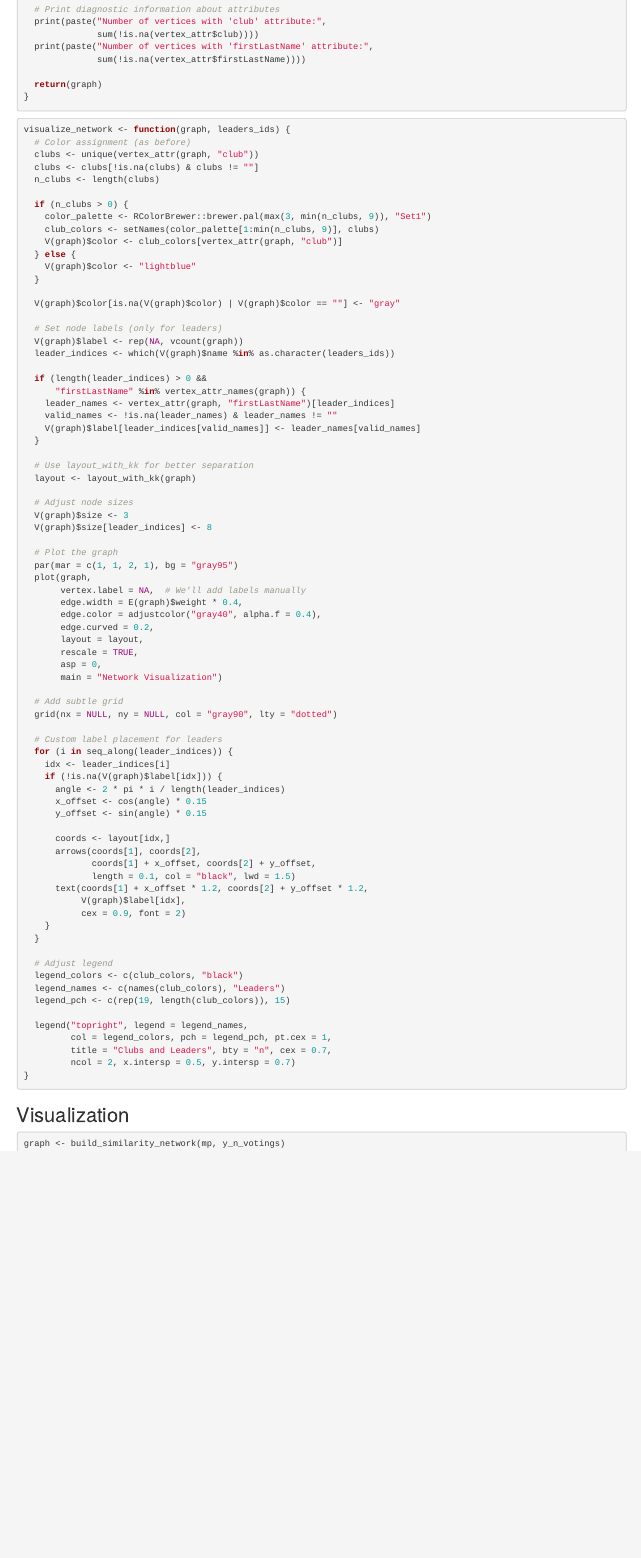
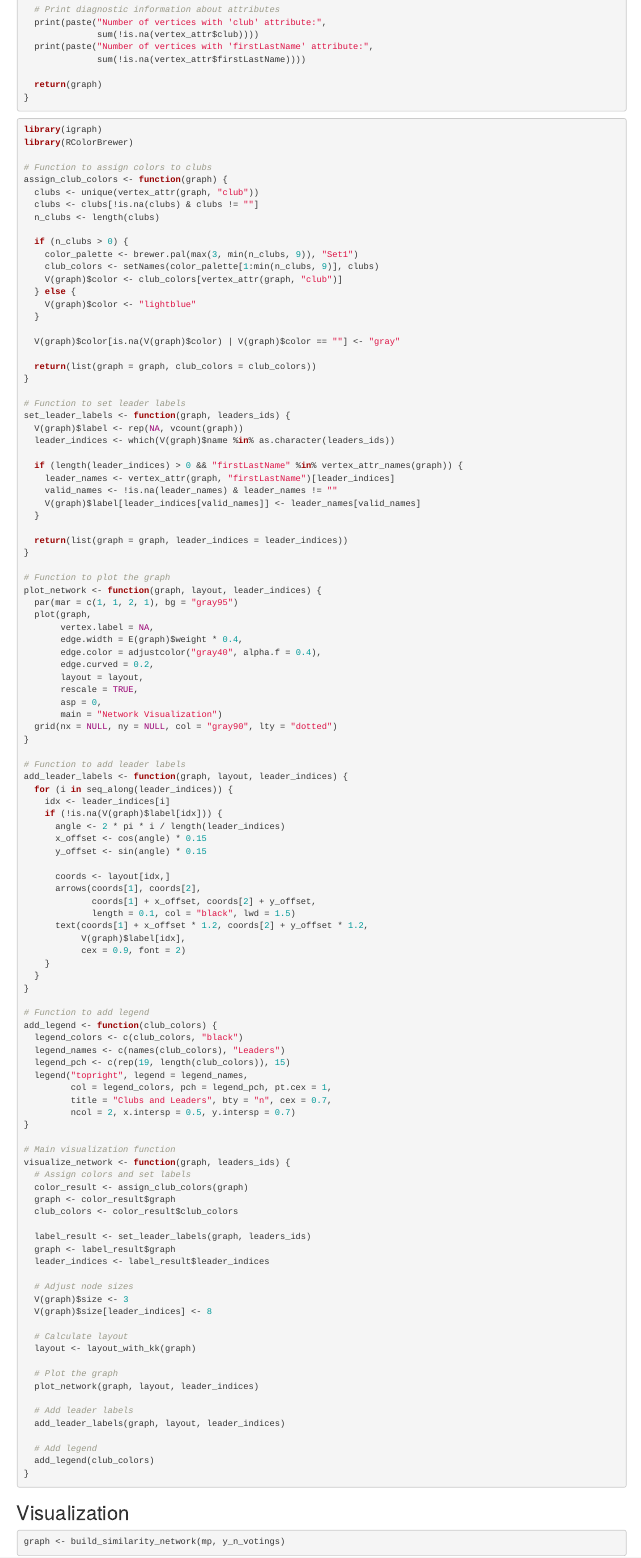
Before and after one commit to neloduka-sobe/Sejm-Votings-Analysis, an R Markdown document (Members_of_Pairlament.Rmd): the page in a window 1100 px wide, from 10820 px down before the commit and from 10780 px down after it, so that both start at the same text. Rendered offline with R 4.5, knitr and Pandoc, with nearby package versions; some code elsewhere in the file could not run offline.

Commit message:
Submitt final version

````diff
--- a/Members_of_Pairlament.Rmd
+++ b/Members_of_Pairlament.Rmd
@@ -606,14 +606,17 @@ build_similarity_network <- function(mp_data, voting_data, threshold = 0.6) {
 ```
 
 ```{R}
-visualize_network <- function(graph, leaders_ids) {
-  # Color assignment (as before)
+library(igraph)
+library(RColorBrewer)
+
+# Function to assign colors to clubs
+assign_club_colors <- function(graph) {
   clubs <- unique(vertex_attr(graph, "club"))
   clubs <- clubs[!is.na(clubs) & clubs != ""]
   n_clubs <- length(clubs)
 
   if (n_clubs > 0) {
-    color_palette <- RColorBrewer::brewer.pal(max(3, min(n_clubs, 9)), "Set1")
+    color_palette <- brewer.pal(max(3, min(n_clubs, 9)), "Set1")
     club_colors <- setNames(color_palette[1:min(n_clubs, 9)], clubs)
     V(graph)$color <- club_colors[vertex_attr(graph, "club")]
   } else {
@@ -622,16 +625,18 @@ visualize_network <- function(graph, leaders_ids) {
 
   V(graph)$color[is.na(V(graph)$color) | V(graph)$color == ""] <- "gray"
 
-  # Set node labels (only for leaders)
+  return(list(graph = graph, club_colors = club_colors))
+}
+
+# Function to set leader labels
+set_leader_labels <- function(graph, leaders_ids) {
   V(graph)$label <- rep(NA, vcount(graph))
   leader_indices <- which(V(graph)$name %in% as.character(leaders_ids))
 
-  if (length(leader_indices) > 0 &&
-      "firstLastName" %in% vertex_attr_names(graph)) {
+  if (length(leader_indices) > 0 && "firstLastName" %in% vertex_attr_names(graph)) {
     leader_names <- vertex_attr(graph, "firstLastName")[leader_indices]
     valid_names <- !is.na(leader_names) & leader_names != ""
     V(graph)$label[leader_indices[valid_names]] <- leader_names[valid_names]
   }
 
-  # Use layout_with_kk for better separation
-  layout <- layout_with_kk(graph)
+  return(list(graph = graph, leader_indices = leader_indices))
@@ -638 +644,3 @@ visualize_network <- function(graph, leaders_ids) {
 
+# Function to plot the graph
+plot_network <- function(graph, layout, leader_indices) {
@@ -644,6 +647,6 @@ visualize_network <- function(graph, leaders_ids) {
   par(mar = c(1, 1, 2, 1), bg = "gray95")
   plot(graph,
-       vertex.label = NA,  # We'll add labels manually
+       vertex.label = NA,
        edge.width = E(graph)$weight * 0.4,
        edge.color = adjustcolor("gray40", alpha.f = 0.4),
        edge.curved = 0.2,
@@ -651,11 +654,11 @@ visualize_network <- function(graph, leaders_ids) {
        rescale = TRUE,
        asp = 0,
        main = "Network Visualization")
+  grid(nx = NULL, ny = NULL, col = "gray90", lty = "dotted")
+}
 
-  # Add subtle grid
-  grid(nx = NULL, ny = NULL, col = "gray90", lty = "dotted")
-
-  # Custom label placement for leaders
+# Function to add leader labels
+add_leader_labels <- function(graph, layout, leader_indices) {
   for (i in seq_along(leader_indices)) {
     idx <- leader_indices[i]
     if (!is.na(V(graph)$label[idx])) {
@@ -672,13 +675,26 @@ visualize_network <- function(graph, leaders_ids) {
            cex = 0.9, font = 2)
     }
   }
+}
 
-  # Adjust legend
+# Function to add legend
+add_legend <- function(club_colors) {
   legend_colors <- c(club_colors, "black")
   legend_names <- c(names(club_colors), "Leaders")
   legend_pch <- c(rep(19, length(club_colors)), 15)
-
   legend("topright", legend = legend_names,
          col = legend_colors, pch = legend_pch, pt.cex = 1,
          title = "Clubs and Leaders", bty = "n", cex = 0.7,
          ncol = 2, x.intersp = 0.5, y.intersp = 0.7)
+}
+
+# Main visualization function
+visualize_network <- function(graph, leaders_ids) {
+  # Assign colors and set labels
+  color_result <- assign_club_colors(graph)
+  graph <- color_result$graph
+  club_colors <- color_result$club_colors
+
+  label_result <- set_leader_labels(graph, leaders_ids)
+  graph <- label_result$graph
+  leader_indices <- label_result$leader_indices
@@ -685,3 +706,14 @@ visualize_network <- function(graph, leaders_ids) {
+  # Calculate layout
+  layout <- layout_with_kk(graph)
+
+  # Plot the graph
+  plot_network(graph, layout, leader_indices)
+
+  # Add leader labels
+  add_leader_labels(graph, layout, leader_indices)
+
+  # Add legend
+  add_legend(club_colors)
 }
 ```
 
````
Also changed, not shown: Members_of_Pairlament_files/figure-html/unnamed-chunk-10-1.png, Members_of_Pairlament_files/figure-html/unnamed-chunk-11-1.png, Members_of_Pairlament_files/figure-html/unnamed-chunk-12-2.png, Members_of_Pairlament_files/figure-html/unnamed-chunk-14-1.png, Members_of_Pairlament_files/figure-html/unnamed-chunk-15-1.png, Members_of_Pairlament_files/figure-html/unnamed-chunk-16-1.png, Members_of_Pairlament_files/figure-html/unnamed-chunk-20-1.png, Members_of_Pairlament_files/figure-html/unnamed-chunk-21-1.png, Members_of_Pairlament_files/figure-html/unnamed-chunk-22-1.png, Members_of_Pairlament_files/figure-html/unnamed-chunk-23-1.png, Members_of_Pairlament_files/figure-html/unnamed-chunk-31-1.png, Members_of_Pairlament_files/figure-html/unnamed-chunk-9-1.png, Members_of_Pairlament.Rmd (28 more changed lines).
